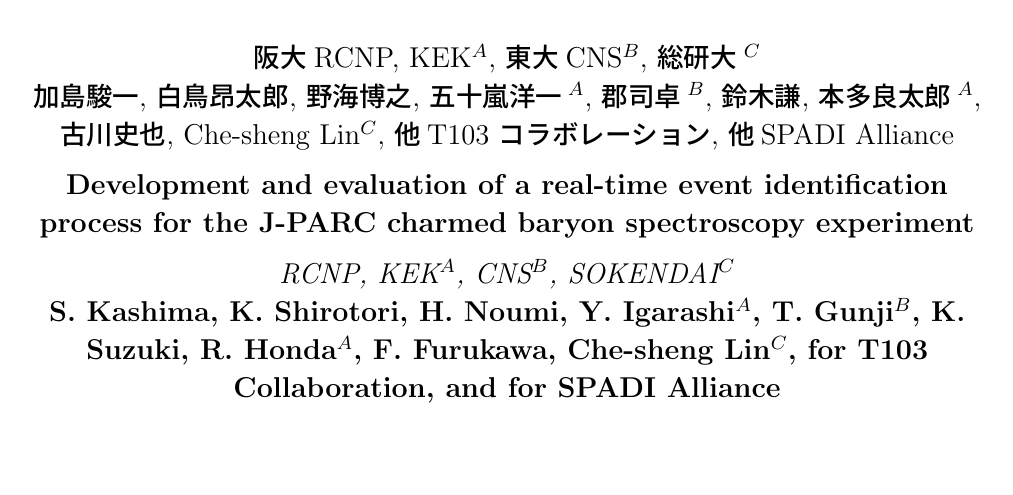
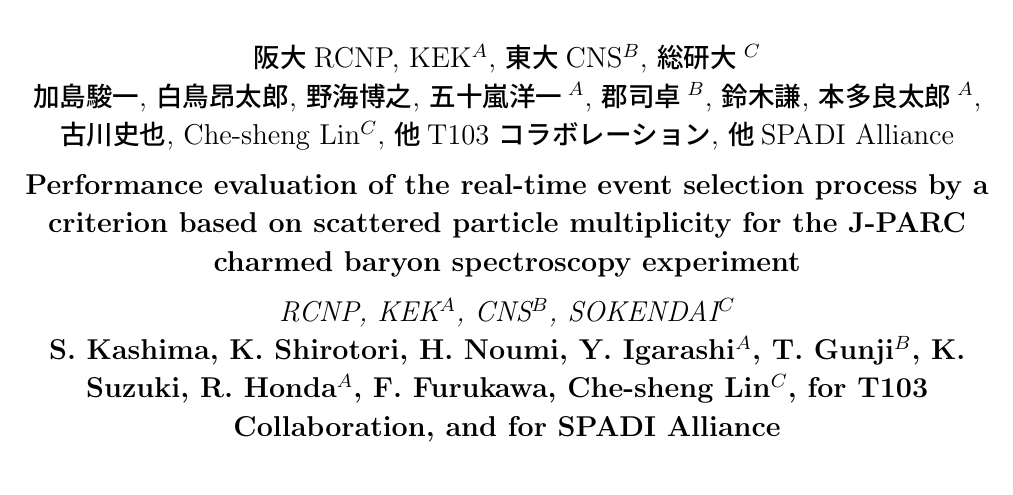
Before and after one commit to SATSUKIUM/LaTeX_personal, a LaTeX document (TEX/2026JPS_spring/texTemplate.tex): part of the page, cut so that both start at the same text, the shorter picture padded with empty space. Compiled offline with pLaTeX and dvipdfmx.

Commit message:
eng title

```diff
--- a/TEX/2026JPS_spring/texTemplate.tex
+++ b/TEX/2026JPS_spring/texTemplate.tex
@@ -20,8 +20,7 @@
 
 % {\gt \large 日本科技大$^A$ 帝都大理工$^B$ \\ 止田次郎$^A$, 潟川　学$^B$}\\[5pt]
 
-{\large \bf Development and evaluation of a real-time event identification
-process for the J-PARC charmed baryon spectroscopy experiment}\\[5pt]
+{\large \bf Performance evaluation of the real-time event selection process by a criterion based on scattered particle multiplicity for the J-PARC charmed baryon spectroscopy experiment}\\[5pt]
 
 {\large \it RCNP, KEK$^A$, CNS$^B$, SOKENDAI$^C$}\\
 
```
